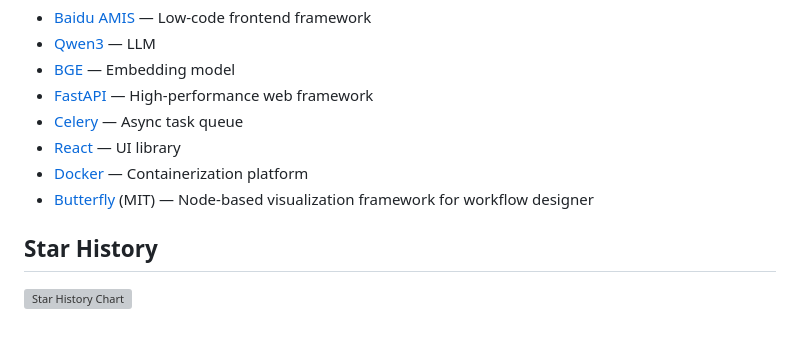
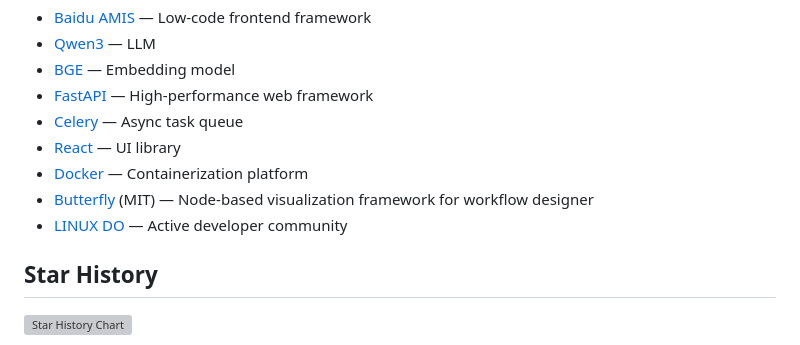
Before and after one commit to mxyooR/AILF_open, a Markdown page: README.md, the part around the change. GitHub-like rendering; grey boxes are pictures that could not be loaded.

```diff
--- a/README.md
+++ b/README.md
@@ -304,6 +304,7 @@ Distributed under the [MIT License](LICENSE).
 - [React](https://react.dev/) — UI library
 - [Docker](https://www.docker.com/) — Containerization platform
 - [Butterfly](https://github.com/alibaba/butterfly) (MIT) — Node-based visualization framework for workflow designer
+- [LINUX DO](https://linux.do) — Active developer community
 
 ## Star History
 
```
Also changed, not shown: README_zh.md (+1 -0 lines).
